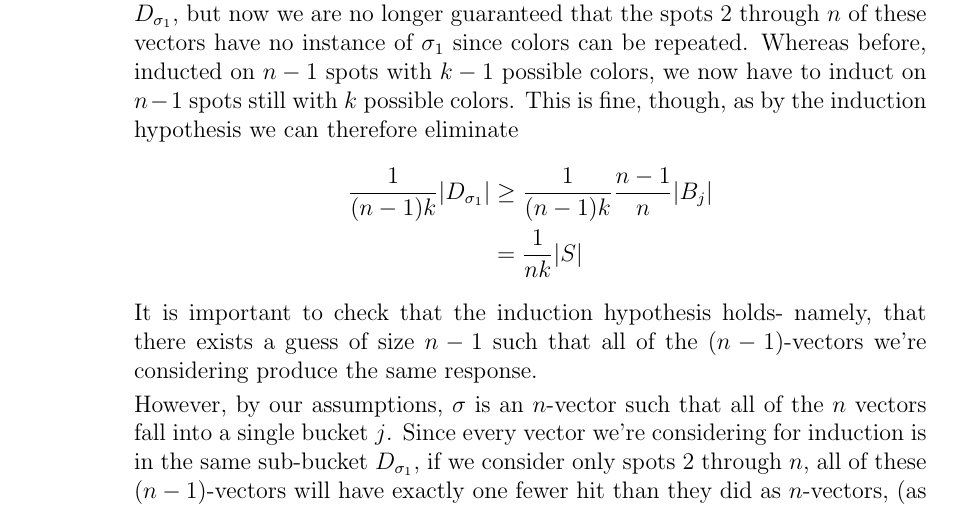
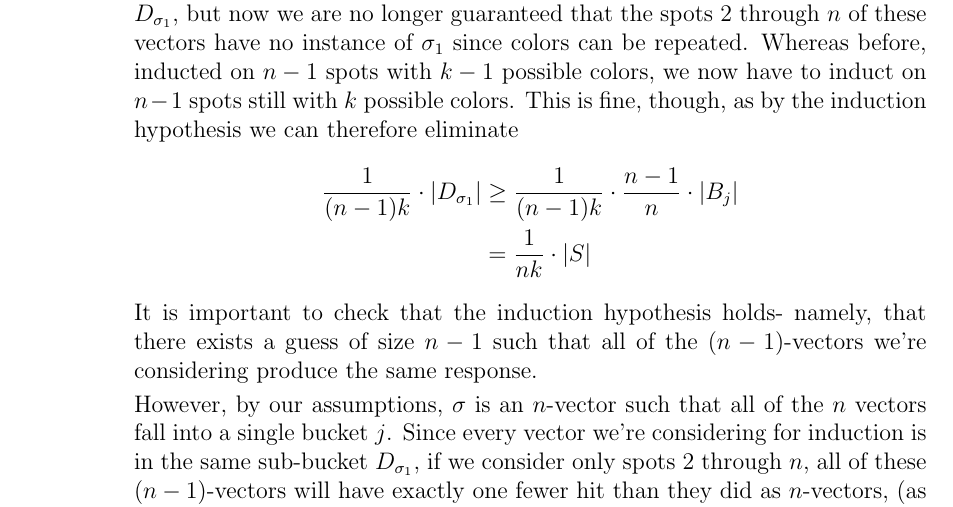
Before and after one commit to chrischute/mastermind, a LaTeX document (Mastermind No Repeats Lower Bound.tex): part of page 13 of 14, cut so that both start at the same text. Compiled offline with pdfLaTeX.

Commit message:
Fixed equation formatting

```diff
--- a/Mastermind No Repeats Lower Bound.tex
+++ b/Mastermind No Repeats Lower Bound.tex
@@ -596,9 +596,9 @@
 		possible colors. This is fine,
 		though, as by the induction hypothesis we can therefore eliminate
 			\begin{align*}
-			\frac{1}{(n-1)k}|D_{\sigma_1}|
-			& \ge \frac{1}{(n-1)k}\frac{n-1}{n}|B_j|\\
-			& = \frac{1}{nk}|S|
+			\frac{1}{(n-1)k}\cdot|D_{\sigma_1}|
+			& \ge \frac{1}{(n-1)k}\cdot\frac{n-1}{n}\cdot|B_j|\\
+			& = \frac{1}{nk}\cdot|S|
 			\end{align*}
 		It is important to check that the induction hypothesis holds- namely, that
 		there exists a guess of size $n-1$ such that all of the $(n-1)$-vectors
```
Also changed, not shown: Mastermind No Repeats Lower Bound.pdf, 2 other files.
